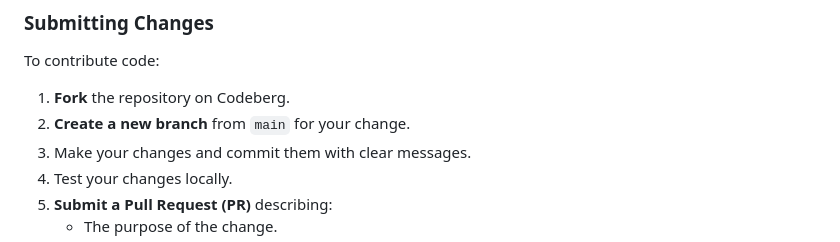
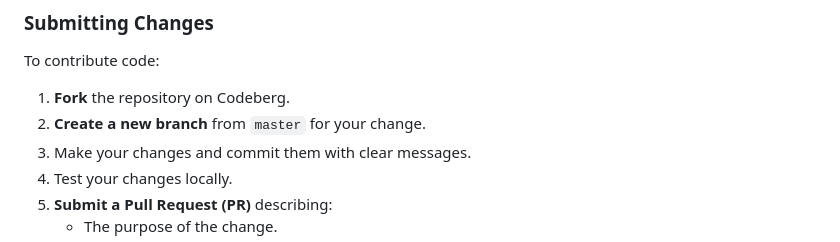
Before and after one commit to hect1k/sharebin, a Markdown page: CONTRIBUTING.md, the part around the change. Rendered like a GitHub page.

Commit message:
docs: minor change in README

```diff
--- a/CONTRIBUTING.md
+++ b/CONTRIBUTING.md
@@ -49,7 +49,7 @@ Enhancement ideas should align with sharebin’s goals: simplicity, privacy, and
 To contribute code:
 
 1. **Fork** the repository on Codeberg.
-2. **Create a new branch** from `main` for your change.
+2. **Create a new branch** from `master` for your change.
 3. Make your changes and commit them with clear messages.
 4. Test your changes locally.
 5. **Submit a Pull Request (PR)** describing:
```
